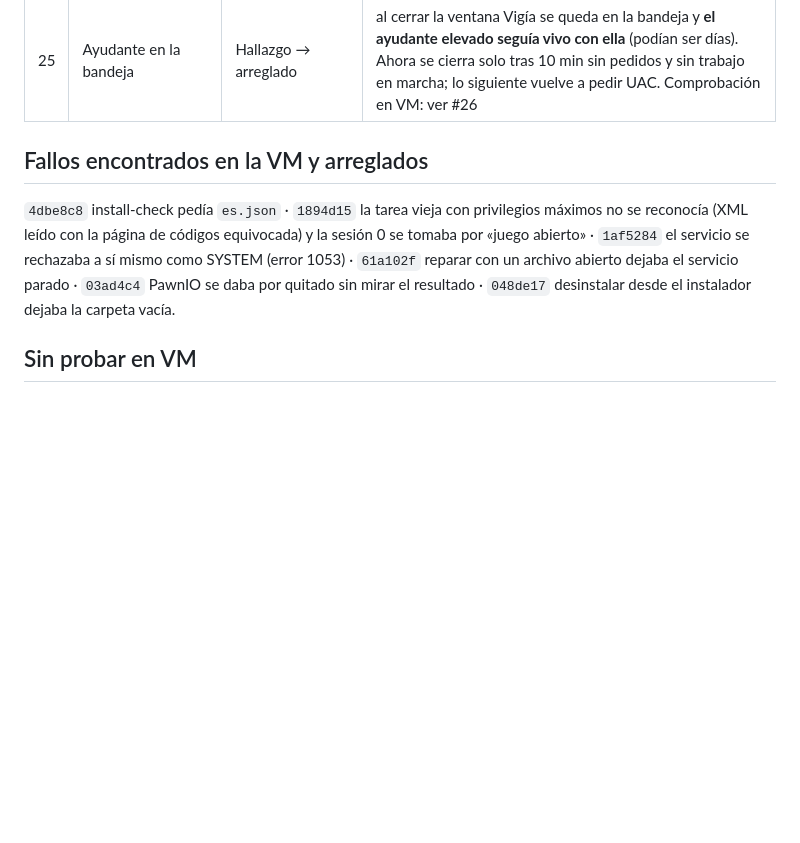
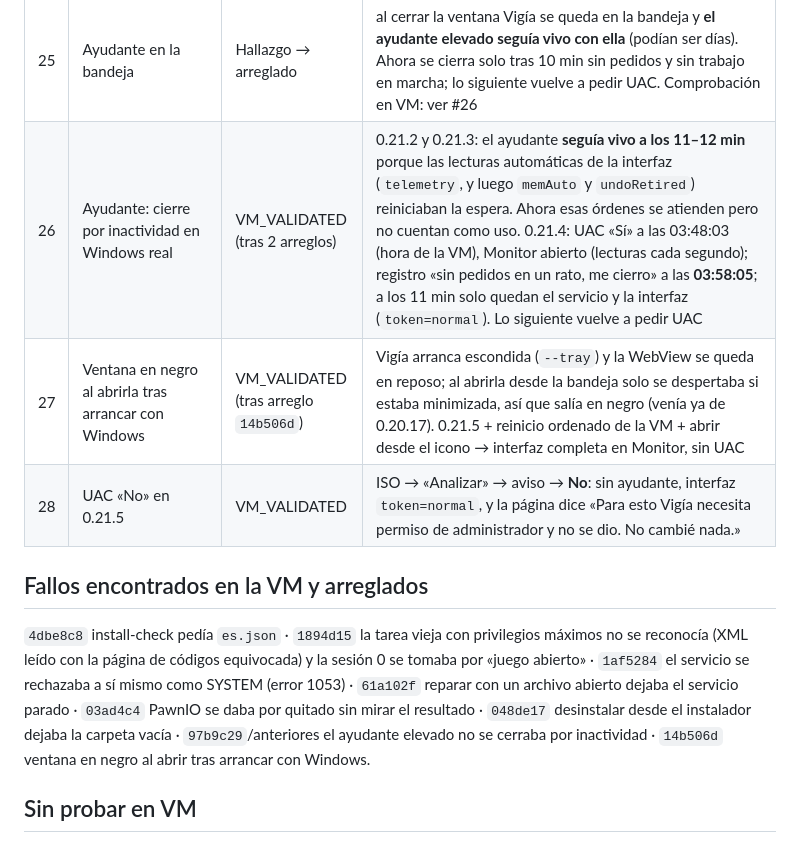
Before and after one commit to JcperezDev/vigia, a Markdown page: VM_VALIDATION_REPORT.md, the part around the change. GitHub-like rendering; blank space fills up the shorter version.

Commit message:
Validación: UAC real en VigiaLab cerrado (No/Sí, ayudante se cierra a los 10 min, sin ventana negra tras reiniciar); informes al día

```diff
--- a/VM_VALIDATION_REPORT.md
+++ b/VM_VALIDATION_REPORT.md
@@ -43,9 +43,12 @@ Todo lo de abajo se ejecutó de verdad dentro de la VM y se comprobó el estado
 | 23 | Privacidad: aplicar y revertir los seis ajustes | VM_VALIDATED | `--tweaks-lab` (solo con LabGuard): aplicar rc 0 con las 7 claves esperadas; revertir rc 0 con el registro idéntico al de antes; segundo revertir rc 1 sin tocar nada; sin `VIGIA_LAB` rc 3 |
 | 24 | UAC real en la consola (admin `vigia`, sesión interactiva) | VM_VALIDATED | Consola de la VM manejada con el ratón y la captura de Hyper-V (lo mismo que VMConnect; el clic lo dio ese ratón virtual, no una persona). UAC sin tocar. ISO de Windows → «Analizar» (lista USB, operación de la lista cerrada): sale el aviso de UAC **en el escritorio seguro**: «Vigia.exe», «Editor: Desconocido» (paquete de laboratorio sin Authenticode; el real tampoco lo lleva hoy), «Origen: Unidad de disco duro en este equipo», ubicación `"C:\Program Files\Vigia\versiones\0.21.0\Vigia.exe" --broker Vigia.<32 hex> <pid de la interfaz>`. **No**: no hay ayudante, la interfaz sigue no elevada y el registro dice «necesita permiso de administrador y no se dio. No cambié nada» (la página no lo enseñaba → arreglado, ver abajo). **Sí**: aparece el ayudante (otro pid, elevado, misma cuenta, sesión 1); la interfaz sigue **no elevada**; la lista se devuelve sin error (vacía: la VM no tiene USB). Capturas en `scratch/lab/uac/` (fuera del repo) |
 | 25 | Ayudante en la bandeja | Hallazgo → arreglado | al cerrar la ventana Vigía se queda en la bandeja y **el ayudante elevado seguía vivo con ella** (podían ser días). Ahora se cierra solo tras 10 min sin pedidos y sin trabajo en marcha; lo siguiente vuelve a pedir UAC. Comprobación en VM: ver #26 |
+| 26 | Ayudante: cierre por inactividad en Windows real | VM_VALIDATED (tras 2 arreglos) | 0.21.2 y 0.21.3: el ayudante **seguía vivo a los 11–12 min** porque las lecturas automáticas de la interfaz (`telemetry`, y luego `memAuto` y `undoRetired`) reiniciaban la espera. Ahora esas órdenes se atienden pero no cuentan como uso. 0.21.4: UAC «Sí» a las 03:48:03 (hora de la VM), Monitor abierto (lecturas cada segundo); registro «sin pedidos en un rato, me cierro» a las **03:58:05**; a los 11 min solo quedan el servicio y la interfaz (`token=normal`). Lo siguiente vuelve a pedir UAC |
+| 27 | Ventana en negro al abrirla tras arrancar con Windows | VM_VALIDATED (tras arreglo `14b506d`) | Vigía arranca escondida (`--tray`) y la WebView se queda en reposo; al abrirla desde la bandeja solo se despertaba si estaba minimizada, así que salía en negro (venía ya de 0.20.17). 0.21.5 + reinicio ordenado de la VM + abrir desde el icono → interfaz completa en Monitor, sin UAC |
+| 28 | UAC «No» en 0.21.5 | VM_VALIDATED | ISO → «Analizar» → aviso → **No**: sin ayudante, interfaz `token=normal`, y la página dice «Para esto Vigía necesita permiso de administrador y no se dio. No cambié nada.» |
 
 ## Fallos encontrados en la VM y arreglados
-`4dbe8c8` install-check pedía `es.json` · `1894d15` la tarea vieja con privilegios máximos no se reconocía (XML leído con la página de códigos equivocada) y la sesión 0 se tomaba por «juego abierto» · `1af5284` el servicio se rechazaba a sí mismo como SYSTEM (error 1053) · `61a102f` reparar con un archivo abierto dejaba el servicio parado · `03ad4c4` PawnIO se daba por quitado sin mirar el resultado · `048de17` desinstalar desde el instalador dejaba la carpeta vacía.
+`4dbe8c8` install-check pedía `es.json` · `1894d15` la tarea vieja con privilegios máximos no se reconocía (XML leído con la página de códigos equivocada) y la sesión 0 se tomaba por «juego abierto» · `1af5284` el servicio se rechazaba a sí mismo como SYSTEM (error 1053) · `61a102f` reparar con un archivo abierto dejaba el servicio parado · `03ad4c4` PawnIO se daba por quitado sin mirar el resultado · `048de17` desinstalar desde el instalador dejaba la carpeta vacía · `97b9c29`/anteriores el ayudante elevado no se cerraba por inactividad · `14b506d` ventana en negro al abrir tras arrancar con Windows.
 
 ## Sin probar en VM
 UAC con usuario estándar (pide la contraseña de un admin; no se teclea ninguna), red cortada a mitad de descarga real (solo el corte del proceso), disco lleno, reinstalación desde Microsoft Store, Win32 con su desinstalador (no se ejecuta solo, por diseño), lectura de temperaturas reales (la VM no tiene sensores). Esto último queda para hardware físico autorizado.
```
Also changed, not shown: FINAL_VALIDATION_REPORT.md (+11 -10 lines), IMPLEMENTATION_PROGRESS.md (+12 -8 lines).
